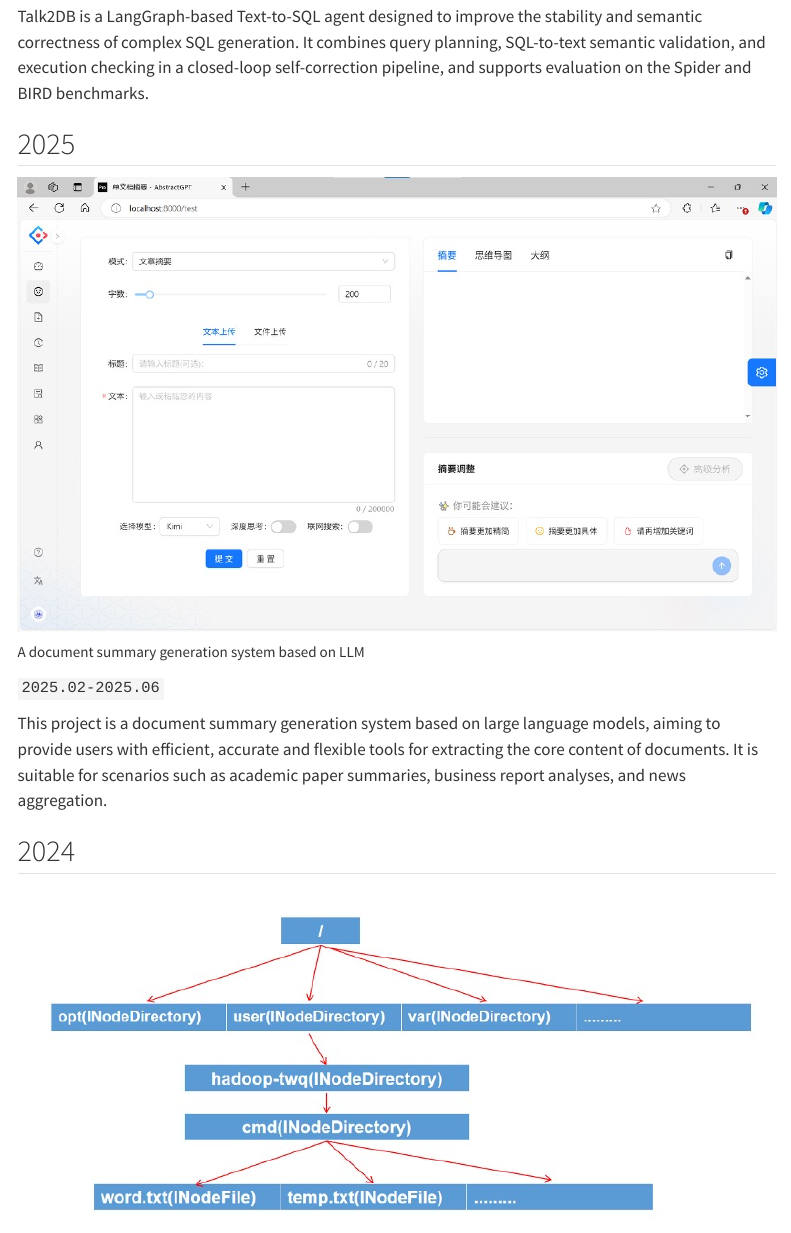
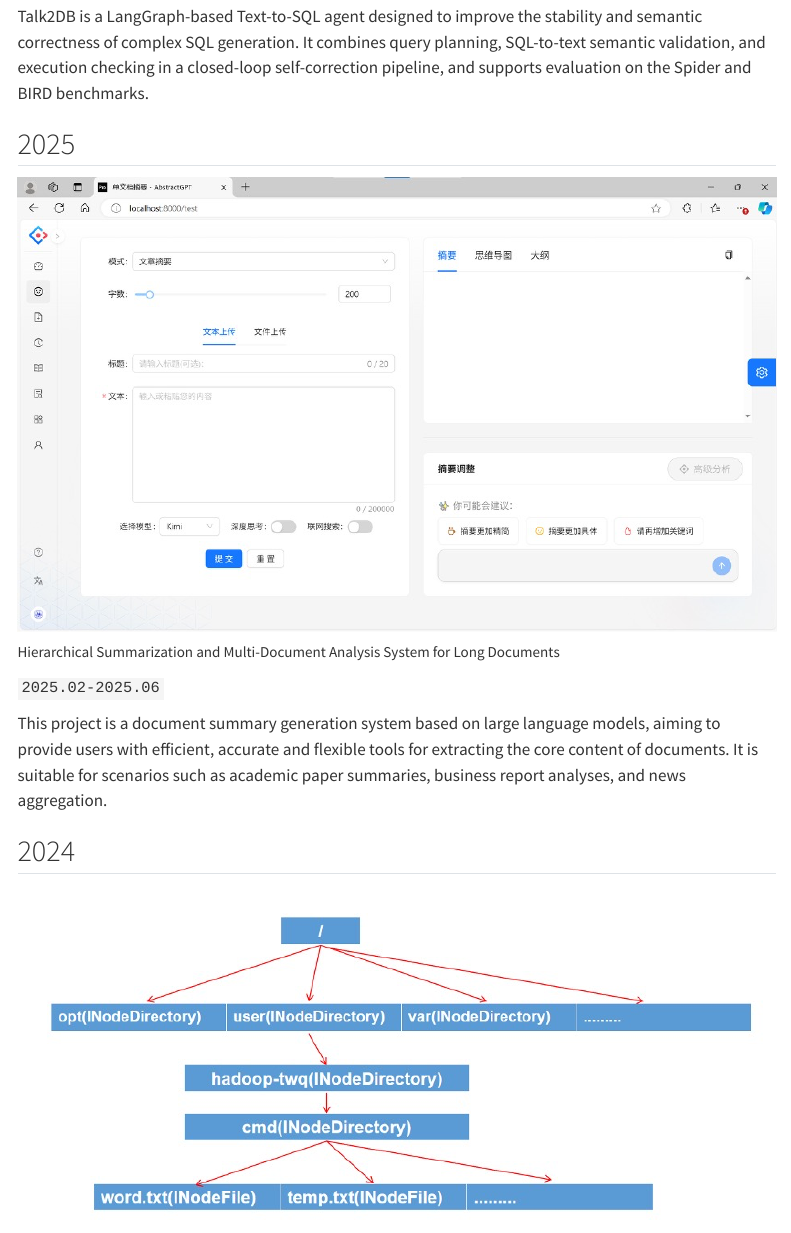
Before and after one commit to yangeh03/yangeh03.github.io, a Quarto document (projects.qmd): the page in a window 1100 px wide, from 650 px down. Rendered offline with R 4.5, knitr and Pandoc in place of Quarto, with nearby package versions; menus at the side of the page are left out.

Commit message:
更新项目名

```diff
--- a/projects.qmd
+++ b/projects.qmd
@@ -34,7 +34,7 @@ Talk2DB is a LangGraph-based Text-to-SQL agent designed to improve the stability
 ::: {.g-col-12 .g-col-md-7}
 <p style="font-size:1.5rem">
   <a href="https://github.com/yangeh03/llm4genAbstract" style="color:inherit;text-decoration:none;">
-    A document summary generation system based on LLM
+    Hierarchical Summarization and Multi-Document Analysis System for Long Documents
   </a>
 </p>
 
```
Also changed, not shown: docs/search.json, 2 other files.
